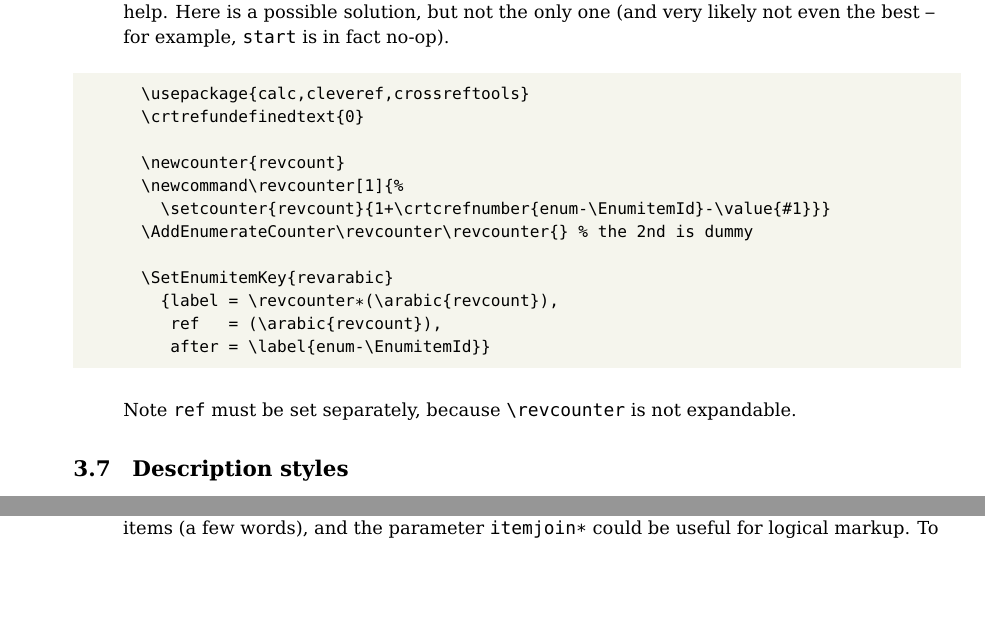
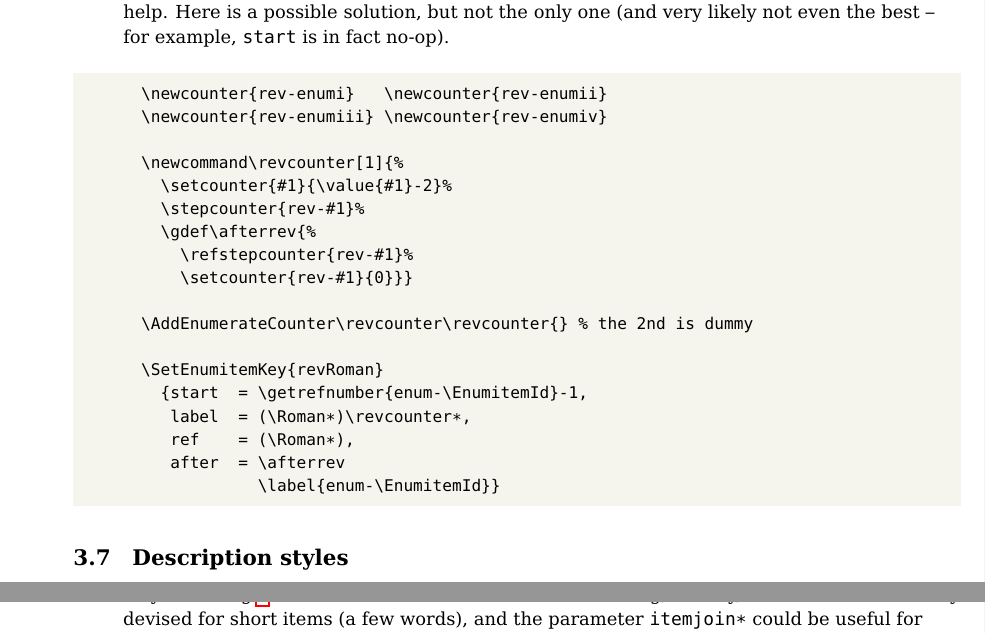
Before and after one commit to jbezos/enumitem, a LaTeX document (enumitem.tex): two parts of pages 12 and 15 of 24, joined at a grey line, cut so that both start at the same text, the shorter picture padded with empty space. Compiled offline with pdfLaTeX.

Commit message:
Close #27.

```diff
--- a/enumitem.tex
+++ b/enumitem.tex
@@ -881,23 +881,26 @@ Then just use the key |widestlabel|.
   some ``external'' help. Here is a possible solution, but not the
   only one (and very likely not even the best -- for example, |start|
   is in fact no-op).
-
-\begin{verbatim}
-\usepackage{calc,cleveref,crossreftools}
-\crtrefundefinedtext{0}
-
-\newcounter{revcount}
+\begin{verbatim}
+\newcounter{rev-enumi}   \newcounter{rev-enumii}
+\newcounter{rev-enumiii} \newcounter{rev-enumiv}
+
 \newcommand\revcounter[1]{%
-  \setcounter{revcount}{1+\crtcrefnumber{enum-\EnumitemId}-\value{#1}}}
+  \setcounter{#1}{\value{#1}-2}%
+  \stepcounter{rev-#1}%
+  \gdef\afterrev{%
+    \refstepcounter{rev-#1}%
+    \setcounter{rev-#1}{0}}}
+
 \AddEnumerateCounter\revcounter\revcounter{} % the 2nd is dummy
 
-\SetEnumitemKey{revarabic}
-  {label = \revcounter*(\arabic{revcount}),
-   ref   = (\arabic{revcount}),
-   after = \label{enum-\EnumitemId}}
-\end{verbatim}
-  Note |ref| must be set separately, because |\revcounter|
-  is not expandable.
+\SetEnumitemKey{revRoman}
+  {start  = \getrefnumber{enum-\EnumitemId}-1,
+   label  = (\Roman*)\revcounter*,
+   ref    = (\Roman*),
+   after  = \afterrev
+            \label{enum-\EnumitemId}}
+\end{verbatim}
 \end{example}
 
 \subsection{Description styles}
@@ -1118,3 +1119,5 @@ that.
+  may be wrong.\footnote{A Knuthian ``premature optimization''? Who
+  knows, but anyway with Lua\TeX{} hyphenation should be correct.}
   There was a reason for this default setting, namely, this feature was
   mainly devised for short items (a few words), and the parameter
   |itemjoin*| could be useful for logical markup. To overcome these
```
Also changed, not shown: enumitem.pdf, enumitem.tex (10 more changed lines).
